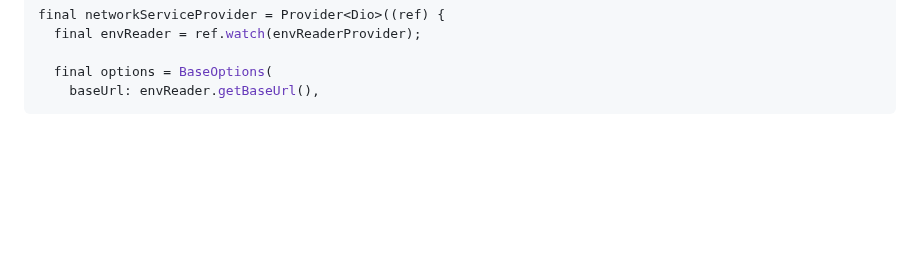
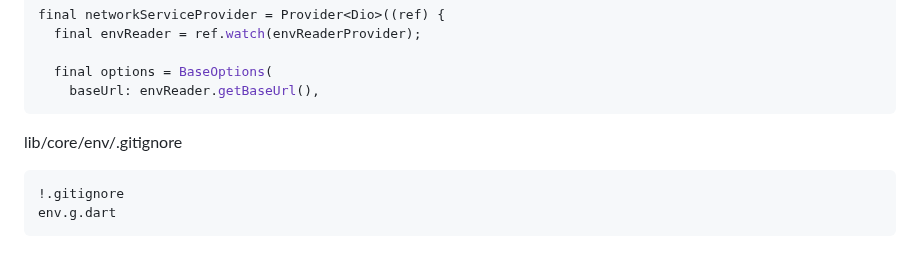
Before and after one commit to YamamotoDesu/flutter_setup, a Markdown page: README.md, the part around the change. Drawn GitHub-style; blank space fills up the shorter version.

````diff
--- a/README.md
+++ b/README.md
@@ -1136,3 +1136,9 @@ final networkServiceProvider = Provider<Dio>((ref) {
   final options = BaseOptions(
     baseUrl: envReader.getBaseUrl(),
 ```
+
+lib/core/env/.gitignore
+```
+!.gitignore
+env.g.dart
+```
````
